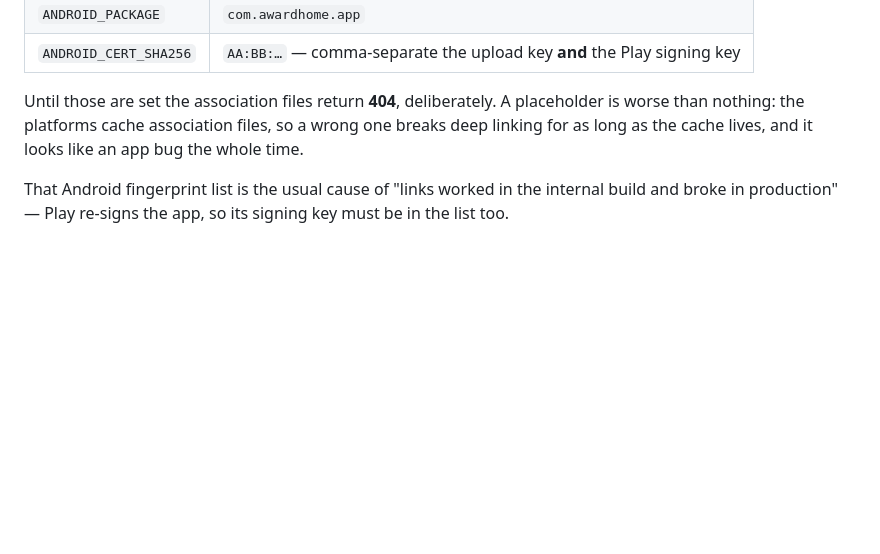
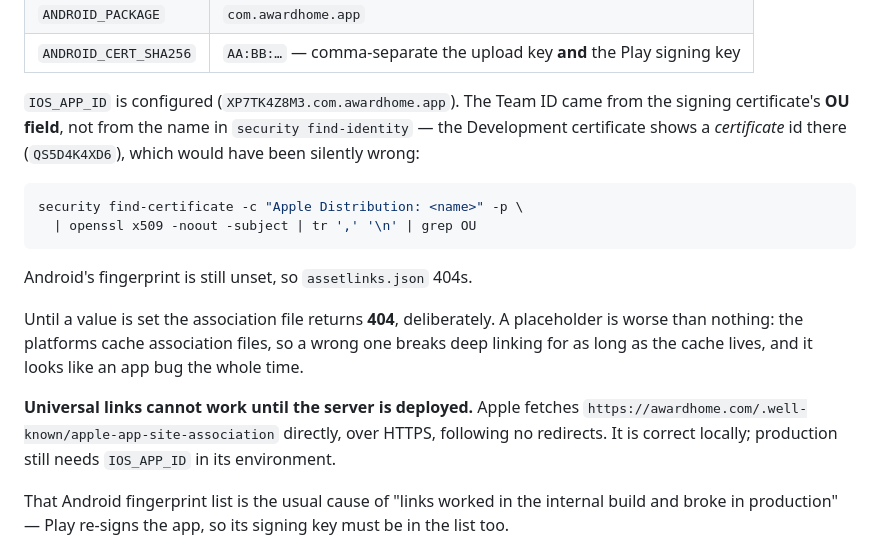
Before and after one commit to qmagix/awardhome0, a Markdown page: mobile/README.md, the part around the change. Drawn GitHub-style; blank space fills up the shorter version.

Commit message:
docs(mobile): app verified on iOS Simulator; configure IOS_APP_ID
The app builds and runs natively — "Build Succeeded, 0 error(s), 0 warning(s)",
installed and launched on an iPhone 15 simulator, screens render. That retires
the largest open risk on M6, which was that none of this code had ever run.

Replaces the blanket "nothing has been run on a device" with what is actually
true now: the Simulator is verified; a PHYSICAL device is not, and it is the
Simulator's blind spots that matter — Keychain under a real lock screen, push,
camera, and on-device universal links.

IOS_APP_ID is now configured as XP7TK4Z8M3.com.awardhome.app. The Team ID came
from the signing certificate's OU field rather than the parenthesised name in
`security find-identity`, which on the Development certificate is a CERTIFICATE
id (QS5D4K4XD6) and would have been silently wrong — the exact failure mode
this file already warns about, since Apple caches association files. The
extraction command is written down so the next person does not have to know
that.

Also records the dependency that is easy to miss: universal links cannot be
tested at all until the server is deployed, because Apple fetches the
association file from awardhome.com over HTTPS with no redirect. It is correct
locally and 404s in production until IOS_APP_ID is set there.

Co-Authored-By: Claude Opus 5 (1M context) <noreply@anthropic.com>

````diff
--- a/mobile/README.md
+++ b/mobile/README.md
@@ -67,10 +67,27 @@ The server side is `routes/wellknown.js`, driven by environment variables:
 | `ANDROID_PACKAGE` | `com.awardhome.app` |
 | `ANDROID_CERT_SHA256` | `AA:BB:…` — comma-separate the upload key **and** the Play signing key |
 
-Until those are set the association files return **404**, deliberately. A
+`IOS_APP_ID` is configured (`XP7TK4Z8M3.com.awardhome.app`). The Team ID came
+from the signing certificate's **OU field**, not from the name in
+`security find-identity` — the Development certificate shows a *certificate* id
+there (`QS5D4K4XD6`), which would have been silently wrong:
+
+```bash
+security find-certificate -c "Apple Distribution: <name>" -p \
+  | openssl x509 -noout -subject | tr ',' '\n' | grep OU
+```
+
+Android's fingerprint is still unset, so `assetlinks.json` 404s.
+
+Until a value is set the association file returns **404**, deliberately. A
 placeholder is worse than nothing: the platforms cache association files, so a
 wrong one breaks deep linking for as long as the cache lives, and it looks like
 an app bug the whole time.
+
+**Universal links cannot work until the server is deployed.** Apple fetches
+`https://awardhome.com/.well-known/apple-app-site-association` directly, over
+HTTPS, following no redirects. It is correct locally; production still needs
+`IOS_APP_ID` in its environment.
 
 That Android fingerprint list is the usual cause of "links worked in the
 internal build and broke in production" — Play re-signs the app, so its signing
````
Also changed, not shown: TODOS_and_DONE.md (+7 -2 lines).
